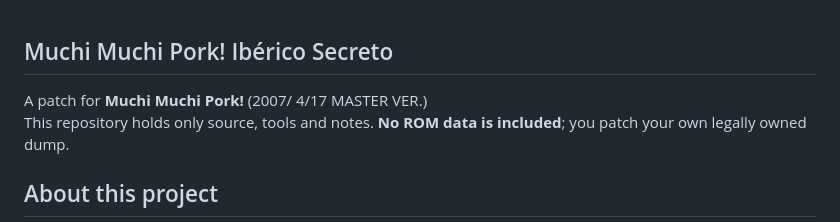
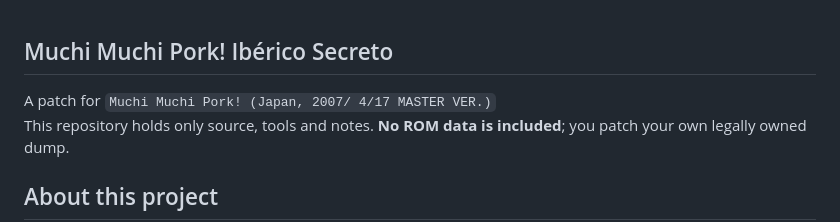
Before and after one commit to IAmTheChuckster/Muchi_Muchi_Pork_Iberico_Secreto, a Markdown page: README.md, the part around the change. Drawn GitHub-style.

Commit message:
Fix game title formatting in README
Updated game title format in README.

```diff
--- a/README.md
+++ b/README.md
@@ -1,6 +1,6 @@
 ## Muchi Muchi Pork! Ibérico Secreto
 
-A patch for **Muchi Muchi Pork!** (2007/ 4/17 MASTER VER.)<br>
+A patch for `Muchi Muchi Pork! (Japan, 2007/ 4/17 MASTER VER.)`<br>
 This repository holds only source, tools and notes. **No ROM data is included**; you patch your own legally owned dump.
 
 
```
